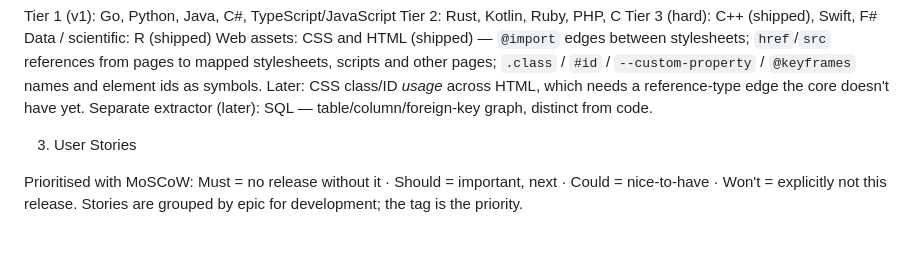
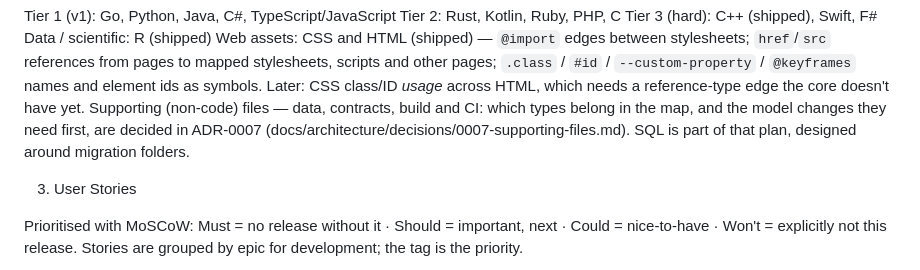
Before and after one commit to QuirijnPolinoco/compass, a Markdown page: ProjectInfo.md, the part around the change. Rendered like a GitHub page; blank space fills up the shorter version.

```diff
--- a/ProjectInfo.md
+++ b/ProjectInfo.md
@@ -51,7 +51,7 @@ Tier 2: Rust, Kotlin, Ruby, PHP, C
 Tier 3 (hard): C++ (shipped), Swift, F#
 Data / scientific: R (shipped)
 Web assets: CSS and HTML (shipped) — `@import` edges between stylesheets; `href`/`src` references from pages to mapped stylesheets, scripts and other pages; `.class` / `#id` / `--custom-property` / `@keyframes` names and element ids as symbols. Later: CSS class/ID *usage* across HTML, which needs a reference-type edge the core doesn't have yet.
-Separate extractor (later): SQL — table/column/foreign-key graph, distinct from code.
+Supporting (non-code) files — data, contracts, build and CI: which types belong in the map, and the model changes they need first, are decided in ADR-0007 (docs/architecture/decisions/0007-supporting-files.md). SQL is part of that plan, designed around migration folders.
 
 3. User Stories
 
```
Also changed, not shown: docs/architecture/02-architecture.md (+2 -1 lines), 1 other file.
